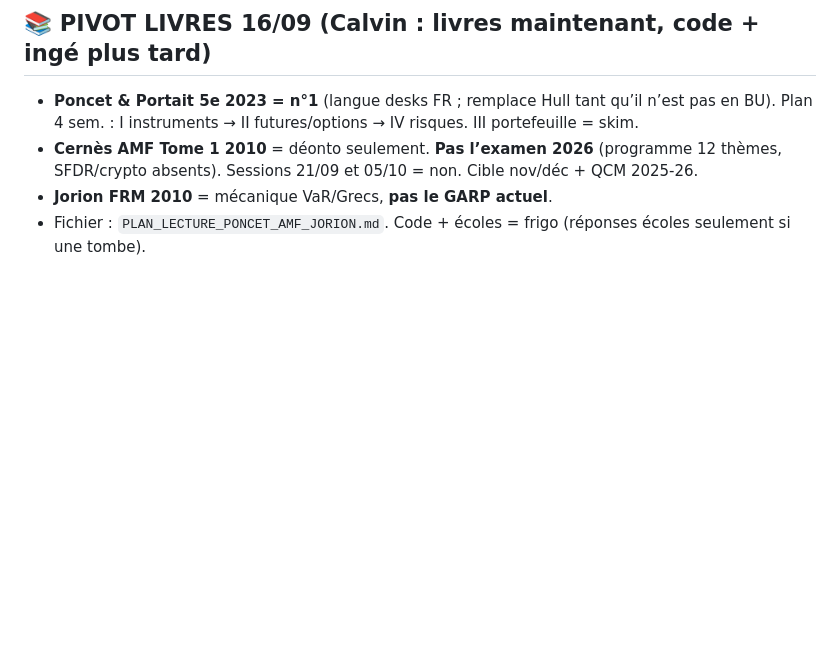
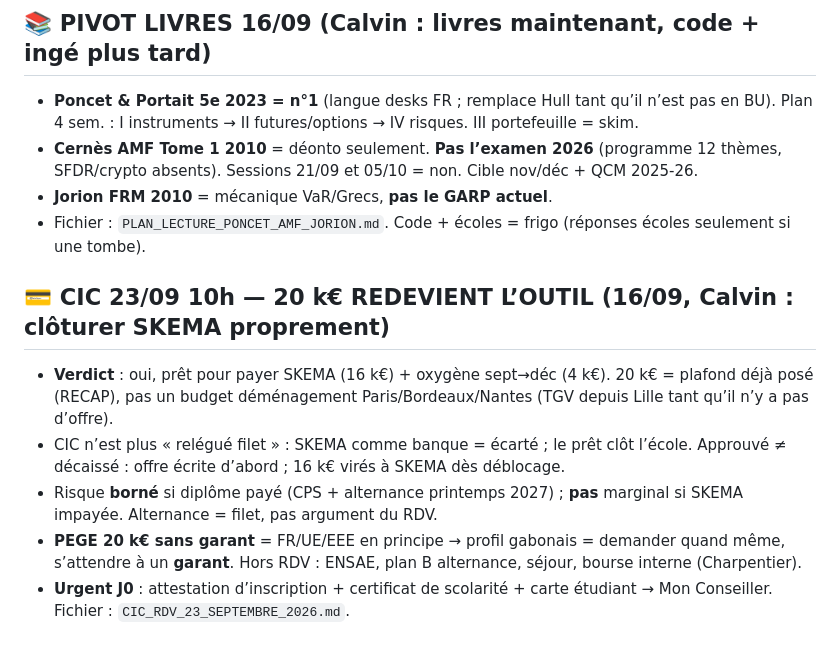
Before and after one commit to Calvin29990/shockdesk, a Markdown page: candidatures-reseau-fo/REGISTRE_MASTER_VERROUILLAGE_TOTAL.md, the part around the change. Rendered like a GitHub page; blank space fills up the shorter version.

Commit message:
cic 23/09: 20k = 16k skema + 4k oxygene; offre ecrite puis virement ecole; pieces scolarite cette semaine
Co-authored-by: arena-agent <297053741+arena-agent@users.noreply.github.com>

```diff
--- a/candidatures-reseau-fo/REGISTRE_MASTER_VERROUILLAGE_TOTAL.md
+++ b/candidatures-reseau-fo/REGISTRE_MASTER_VERROUILLAGE_TOTAL.md
@@ -622,3 +622,10 @@ Réserve (langue EN ou non confirmée, à traiter plus tard ou par email) : Ben
 - **Cernès AMF Tome 1 2010** = déonto seulement. **Pas l’examen 2026** (programme 12 thèmes, SFDR/crypto absents). Sessions 21/09 et 05/10 = non. Cible nov/déc + QCM 2025-26.
 - **Jorion FRM 2010** = mécanique VaR/Grecs, **pas le GARP actuel**.
 - Fichier : `PLAN_LECTURE_PONCET_AMF_JORION.md`. Code + écoles = frigo (réponses écoles seulement si une tombe).
+
+## 💳 CIC 23/09 10h — 20 k€ REDEVIENT L’OUTIL (16/09, Calvin : clôturer SKEMA proprement)
+- **Verdict** : oui, prêt pour payer SKEMA (16 k€) + oxygène sept→déc (4 k€). 20 k€ = plafond déjà posé (RECAP), pas un budget déménagement Paris/Bordeaux/Nantes (TGV depuis Lille tant qu’il n’y a pas d’offre).
+- CIC n’est plus « relégué filet » : SKEMA comme banque = écarté ; le prêt clôt l’école. Approuvé ≠ décaissé : offre écrite d’abord ; 16 k€ virés à SKEMA dès déblocage.
+- Risque **borné** si diplôme payé (CPS + alternance printemps 2027) ; **pas** marginal si SKEMA impayée. Alternance = filet, pas argument du RDV.
+- **PEGE 20 k€ sans garant** = FR/UE/EEE en principe → profil gabonais = demander quand même, s’attendre à un **garant**. Hors RDV : ENSAE, plan B alternance, séjour, bourse interne (Charpentier).
+- **Urgent J0** : attestation d’inscription + certificat de scolarité + carte étudiant → Mon Conseiller. Fichier : `CIC_RDV_23_SEPTEMBRE_2026.md`.
```
Also changed, not shown: candidatures-reseau-fo/CIC_RDV_23_SEPTEMBRE_2026.md (added, +51 -0 lines).
